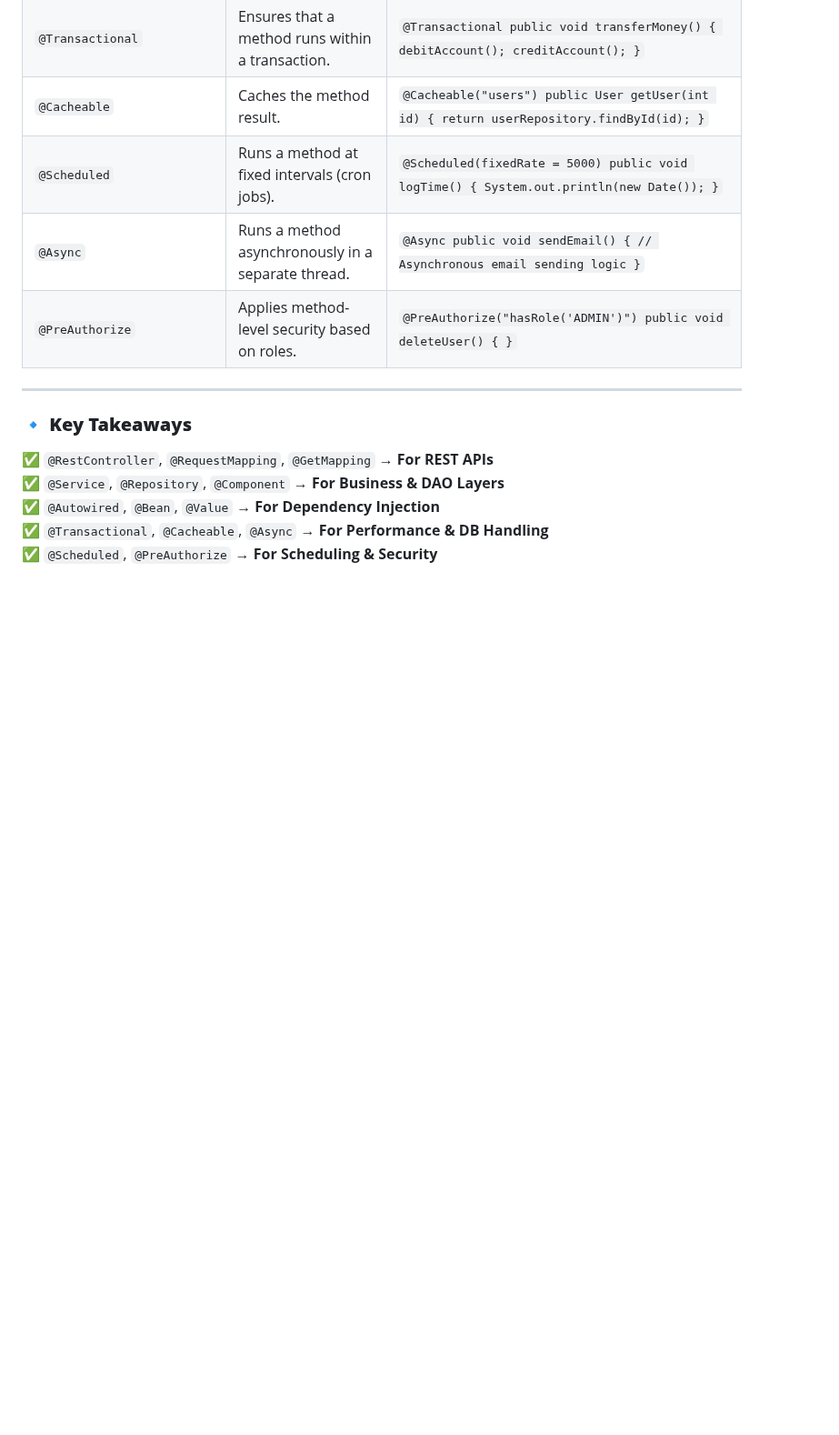
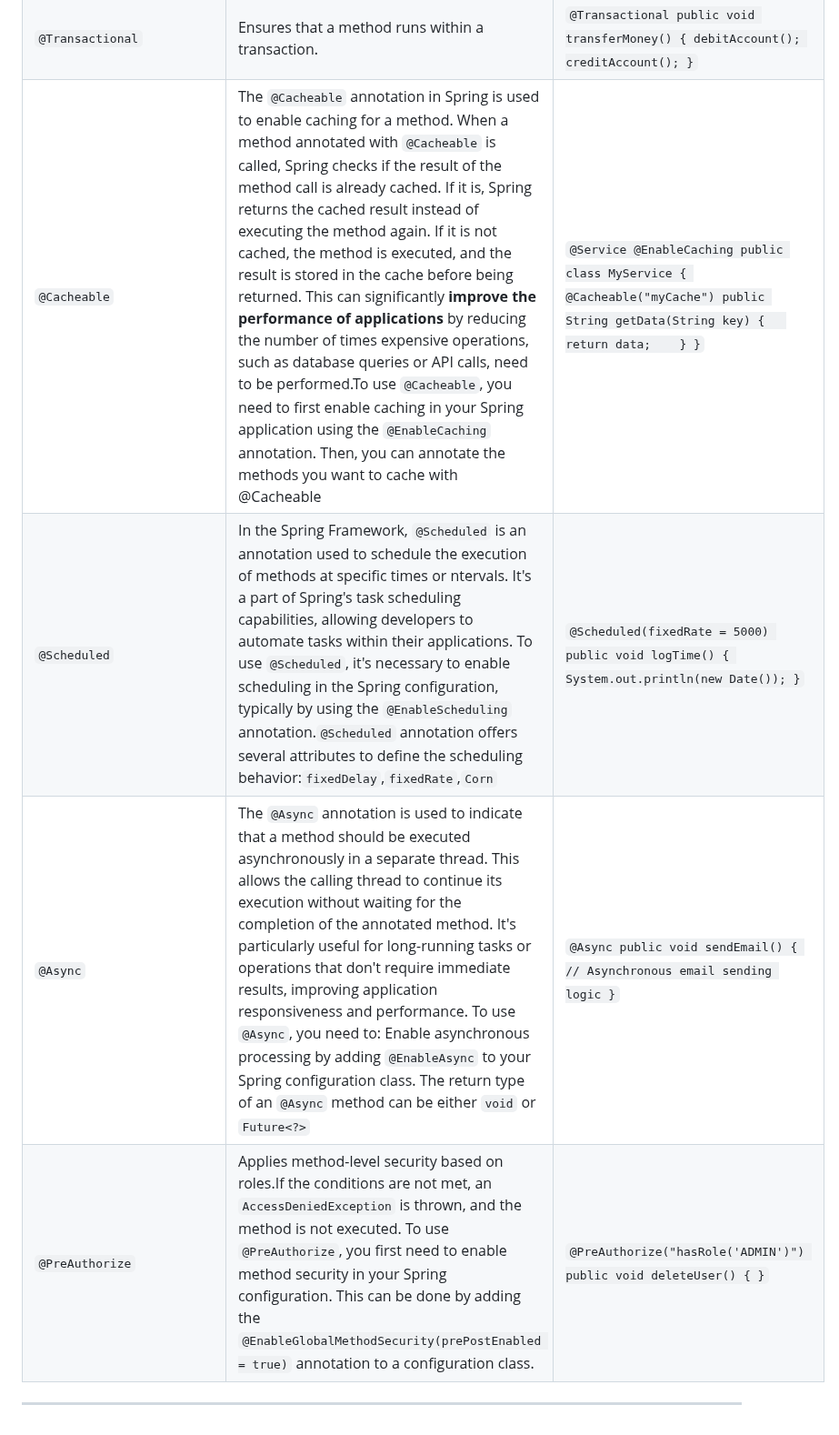
Before and after one commit to MJubairahamed/Jubair-Tech-Mindspace, a Markdown page: SpringBoot/Annotations/KeyAnnotations.md, the part around one of its changes. Shown at 91% size. GitHub-like rendering; blank space fills up the shorter version.

Commit message:
changes in annotations

```diff
--- a/SpringBoot/Annotations/KeyAnnotations.md
+++ b/SpringBoot/Annotations/KeyAnnotations.md
@@ -28,16 +28,9 @@
 | `@ComponentScan` | Tells Spring to scan a package for components. | `@ComponentScan("com.example")` |
 | `@EnableAutoConfiguration` | Enables automatic Spring Boot configuration. | `@EnableAutoConfiguration` |
 | `@Transactional` | Ensures that a method runs within a transaction. | `@Transactional public void transferMoney() { debitAccount(); creditAccount(); }` |
-| `@Cacheable` | Caches the method result. | `@Cacheable("users") public User getUser(int id) { return userRepository.findById(id); }` |
-| `@Scheduled` | Runs a method at fixed intervals (cron jobs). | `@Scheduled(fixedRate = 5000) public void logTime() { System.out.println(new Date()); }` |
-| `@Async` | Runs a method asynchronously in a separate thread. | `@Async public void sendEmail() { // Asynchronous email sending logic }` |
-| `@PreAuthorize` | Applies method-level security based on roles. | `@PreAuthorize("hasRole('ADMIN')") public void deleteUser() { }` |
+| `@Cacheable` | The `@Cacheable` annotation in Spring is used to enable caching for a method. When a method annotated with `@Cacheable` is called, Spring checks if the result of the method call is already cached. If it is, Spring returns the cached result instead of executing the method again. If it is not cached, the method is executed, and the result is stored in the cache before being returned. This can significantly **improve the performance of applications** by reducing the number of times expensive operations, such as database queries or API calls, need to be performed.To use `@Cacheable`, you need to first enable caching in your Spring application using the `@EnableCaching` annotation. Then, you can annotate the methods you want to cache with @Cacheable | `@Service @EnableCaching public class MyService { @Cacheable("myCache") public String getData(String key) {   return data;    } }` |
+| `@Scheduled` | In the Spring Framework, `@Scheduled` is an annotation used to schedule the execution of methods at specific times or   ntervals. It's a part of Spring's task scheduling capabilities, allowing developers to automate tasks within their applications. To use `@Scheduled`, it's necessary to enable scheduling in the Spring configuration, typically by using the `@EnableScheduling` annotation.`@Scheduled` annotation offers several attributes to define the scheduling behavior:`fixedDelay`,`fixedRate`,`Corn`  | `@Scheduled(fixedRate = 5000) public void logTime() { System.out.println(new Date()); }` |
+| `@Async` | The `@Async` annotation is used to indicate that a method should be executed asynchronously in a separate thread. This allows the calling thread to continue its execution without waiting for the completion of the annotated method. It's particularly useful for long-running tasks or operations that don't require immediate results, improving application responsiveness and performance. To use `@Async`, you need to: Enable asynchronous processing by adding `@EnableAsync` to your Spring configuration class. The return type of an `@Async` method can be either `void` or `Future<?>`| `@Async public void sendEmail() { // Asynchronous email sending logic }` |
+| `@PreAuthorize` | Applies method-level security based on roles.If the conditions are not met, an `AccessDeniedException` is thrown, and the method is not executed. To use `@PreAuthorize`, you first need to enable method security in your Spring configuration. This can be done by adding the `@EnableGlobalMethodSecurity(prePostEnabled = true)` annotation to a configuration class.| `@PreAuthorize("hasRole('ADMIN')") public void deleteUser() { }` |
 
 ---
-
-### **🔹 Key Takeaways**
-✅ `@RestController`, `@RequestMapping`, `@GetMapping` → **For REST APIs**
-✅ `@Service`, `@Repository`, `@Component` → **For Business & DAO Layers**
-✅ `@Autowired`, `@Bean`, `@Value` → **For Dependency Injection**
-✅ `@Transactional`, `@Cacheable`, `@Async` → **For Performance & DB Handling**
-✅ `@Scheduled`, `@PreAuthorize` → **For Scheduling & Security**
```
Also changed, not shown: other parts of SpringBoot/Annotations/KeyAnnotations.md (+2 -2 lines).
